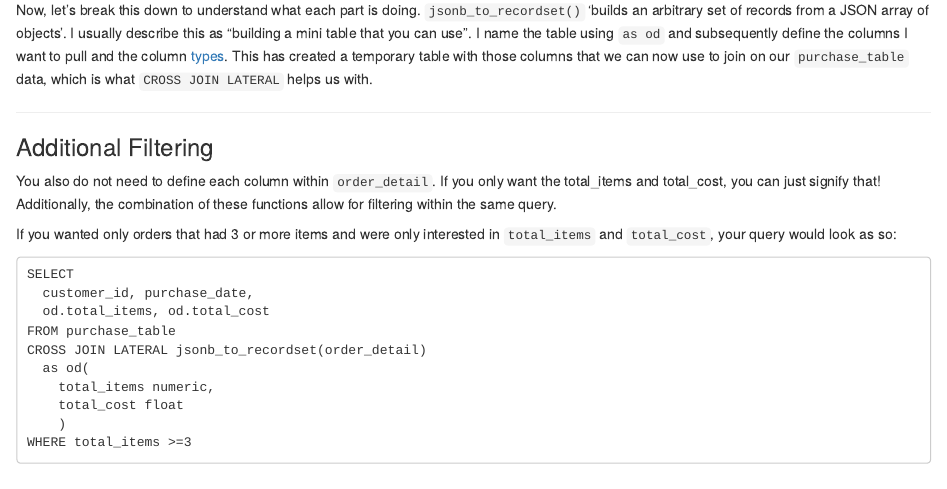
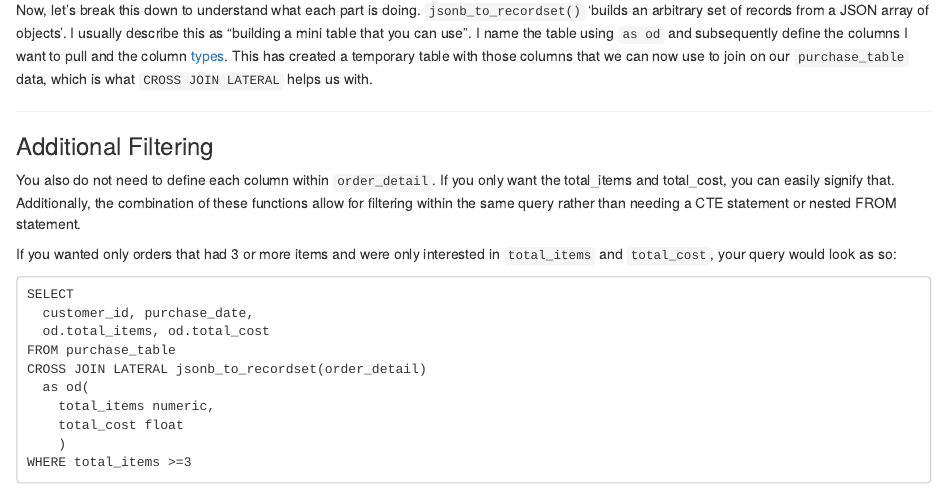
Before and after one commit to grantog/blogs, an R Markdown document (json-postgres-part1/using-cross-join-lateral-jsonb-to-recordset.Rmd): the page in a window 1100 px wide, from 1870 px down before the commit and from 1790 px down after it, so that both start at the same text. Rendered offline with R 4.5, knitr and Pandoc, with nearby package versions.

Commit message:
Updating content

````diff
--- a/json-postgres-part1/using-cross-join-lateral-jsonb-to-recordset.Rmd
+++ b/json-postgres-part1/using-cross-join-lateral-jsonb-to-recordset.Rmd
@@ -90,7 +91,7 @@ Now, let's break this down to understand what each part is doing.
 
 ---
 ### Additional Filtering
-You also do not need to define each column within `order_detail`. If you only want the total_items and total_cost, you can just signify that! Additionally, the combination of these functions allow for filtering within the same query.
+You also do not need to define each column within `order_detail`. If you only want the total_items and total_cost, you can easily signify that. Additionally, the combination of these functions allow for filtering within the same query rather than needing a CTE statement or nested FROM statement.
 
 If you wanted only orders that had 3 or more items and were only interested in `total_items` and `total_cost`, your query would look as so:
 ```
````
Also changed, not shown: json-postgres-part1/using-cross-join-lateral-jsonb-to-recordset.Rmd (1 more changed lines).
